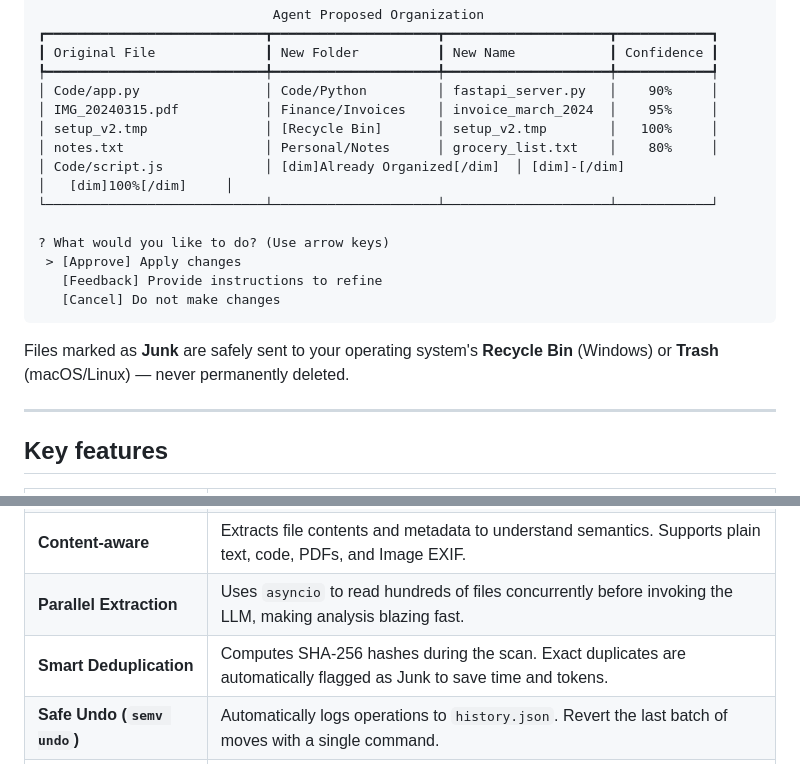
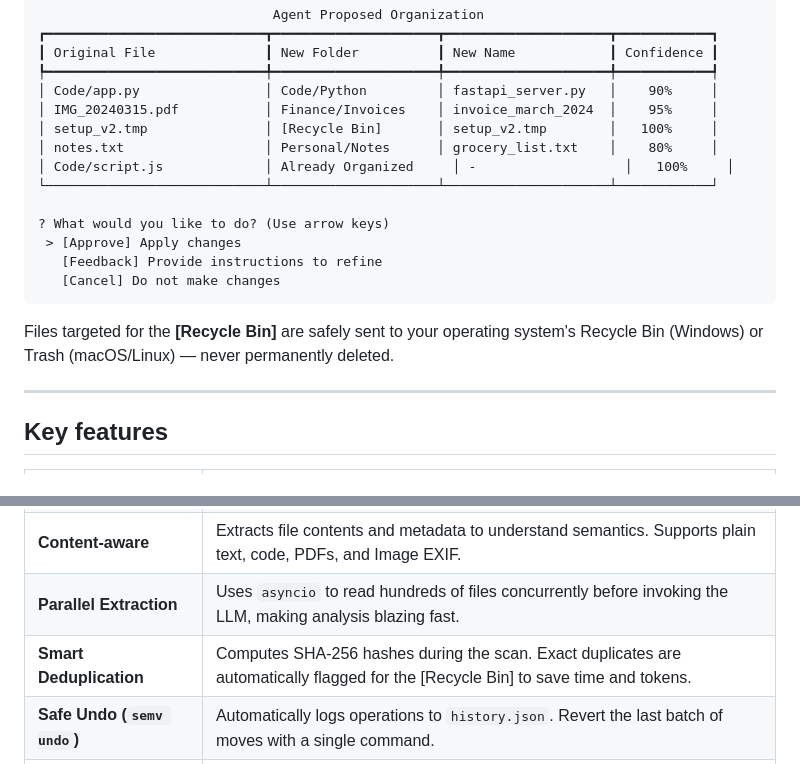
Before and after one commit to odilonv/semv, a Markdown page: README.md, 2 parts joined by grey strips. Drawn GitHub-style.

Commit message:
docs: update README to clarify Recycle Bin terminology and formatting

````diff
--- a/README.md
+++ b/README.md
@@ -29,7 +29,7 @@ semv organize ~/Downloads
 │ IMG_20240315.pdf           │ Finance/Invoices    │ invoice_march_2024  │    95%     │
 │ setup_v2.tmp               │ [Recycle Bin]       │ setup_v2.tmp        │   100%     │
 │ notes.txt                  │ Personal/Notes      │ grocery_list.txt    │    80%     │
-│ Code/script.js             │ [dim]Already Organized[/dim]  │ [dim]-[/dim]                  │   [dim]100%[/dim]     │
+│ Code/script.js             │ Already Organized     │ -                   │   100%     │
 └────────────────────────────┴─────────────────────┴─────────────────────┴────────────┘
 
 ? What would you like to do? (Use arrow keys)
@@ -38,7 +38,7 @@ semv organize ~/Downloads
    [Cancel] Do not make changes
 ```
 
-Files marked as **Junk** are safely sent to your operating system's **Recycle Bin** (Windows) or **Trash** (macOS/Linux) — never permanently deleted.
+Files targeted for the **[Recycle Bin]** are safely sent to your operating system's Recycle Bin (Windows) or Trash (macOS/Linux) — never permanently deleted.
 
 ---
 
@@ -50,7 +50,7 @@ Files marked as **Junk** are safely sent to your operating system's **Recycle Bi
 | **Interactive feedback loop** | Reject a proposal, type natural-language corrections (_"Put images in Assets, not Media"_), and the agent re-evaluates. |
 | **Content-aware**             | Extracts file contents and metadata to understand semantics. Supports plain text, code, PDFs, and Image EXIF.           |
 | **Parallel Extraction**       | Uses `asyncio` to read hundreds of files concurrently before invoking the LLM, making analysis blazing fast.            |
-| **Smart Deduplication**       | Computes SHA-256 hashes during the scan. Exact duplicates are automatically flagged as Junk to save time and tokens.    |
+| **Smart Deduplication**       | Computes SHA-256 hashes during the scan. Exact duplicates are automatically flagged for the [Recycle Bin] to save time and tokens.    |
 | **Safe Undo (`semv undo`)**   | Automatically logs operations to `history.json`. Revert the last batch of moves with a single command.                  |
 | **Custom Taxonomy**           | Define your own master categories in `semv config` or rely on the expert defaults (Work, Finance, Media, etc).          |
 | **Human-in-the-loop**         | Nothing is moved, renamed, or deleted without your explicit approval.                                                   |
````
